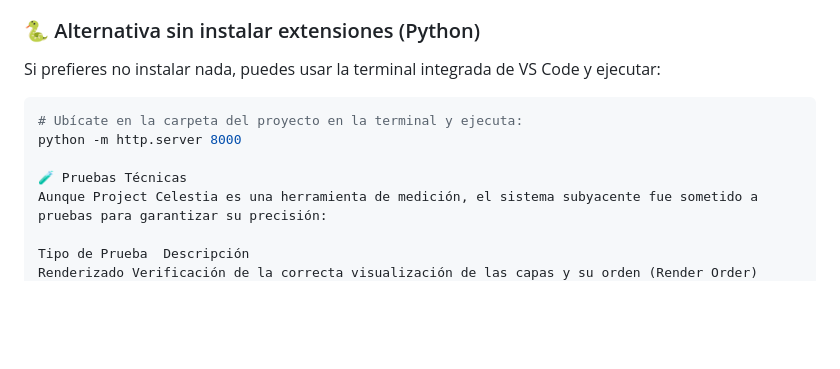
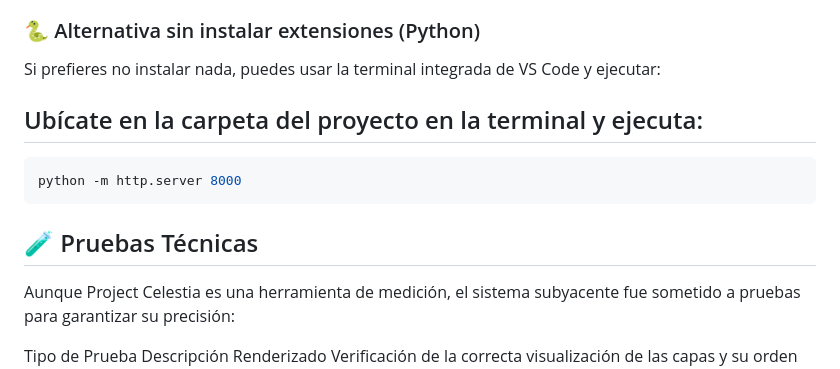
Before and after one commit to andrea-lopez-dev/project-celestia, a Markdown page: README.md, the part around the change. Drawn GitHub-style; blank space fills up the shorter version.

````diff
--- a/README.md
+++ b/README.md
@@ -168,11 +168,14 @@ Este proyecto utiliza Módulos ES6 (import/export) y carga texturas mediante Thr
 
 Si prefieres no instalar nada, puedes usar la terminal integrada de VS Code y ejecutar:
 
+## Ubícate en la carpeta del proyecto en la terminal y ejecuta:
+
 ```bash
-# Ubícate en la carpeta del proyecto en la terminal y ejecuta:
 python -m http.server 8000
+```
 
-🧪 Pruebas Técnicas
+## 🧪 Pruebas Técnicas
+
 Aunque Project Celestia es una herramienta de medición, el sistema subyacente fue sometido a pruebas para garantizar su precisión:
 
 Tipo de Prueba	Descripción
````
